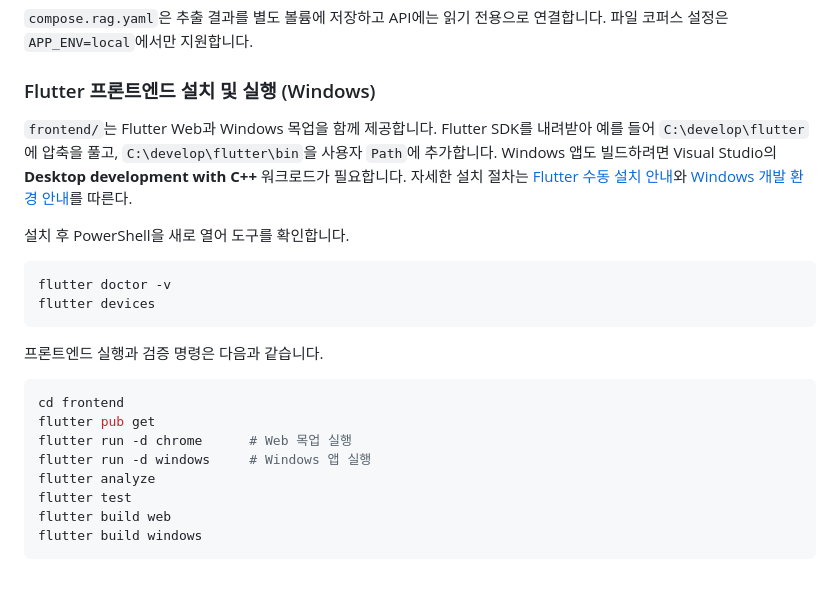
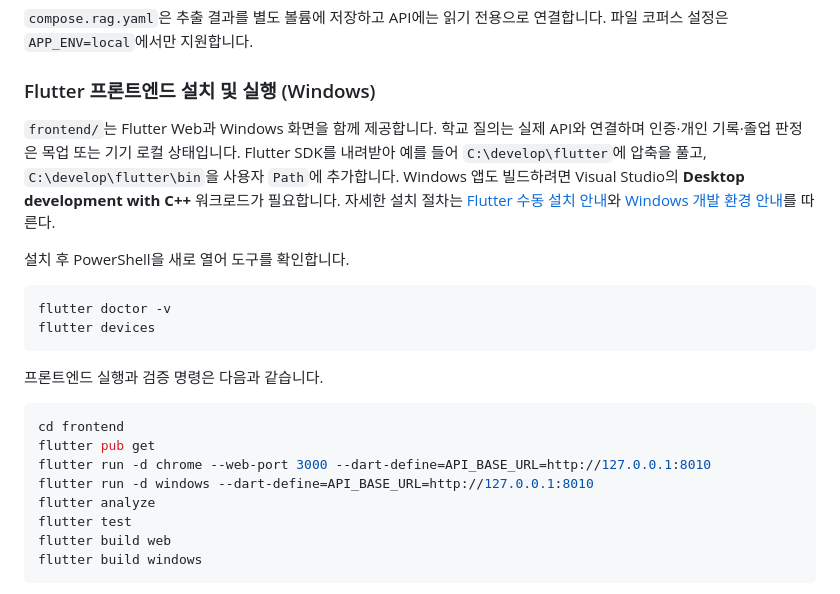
Before and after one commit to product04231125/UNIPATH, a Markdown page: README.md, the part around the change. GitHub-like rendering.

Commit message:
docs: align shared frontend launch commands with API configuration

````diff
--- a/README.md
+++ b/README.md
@@ -397,7 +397,8 @@ python3 backend/scripts/smoke_api.py
 
 ### Flutter 프론트엔드 설치 및 실행 (Windows)
 
-`frontend/`는 Flutter Web과 Windows 목업을 함께 제공합니다. Flutter SDK를 내려받아
+`frontend/`는 Flutter Web과 Windows 화면을 함께 제공합니다. 학교 질의는 실제 API와
+연결하며 인증·개인 기록·졸업 판정은 목업 또는 기기 로컬 상태입니다. Flutter SDK를 내려받아
 예를 들어 `C:\develop\flutter`에 압축을 풀고, `C:\develop\flutter\bin`을 사용자
 `Path`에 추가합니다. Windows 앱도 빌드하려면 Visual Studio의 **Desktop development
 with C++** 워크로드가 필요합니다. 자세한 설치 절차는 [Flutter 수동 설치 안내](https://docs.flutter.dev/install/manual)와 [Windows 개발 환경 안내](https://docs.flutter.dev/platform-integration/windows/setup)를 따른다.
@@ -414,8 +415,8 @@ flutter devices
 ```powershell
 cd frontend
 flutter pub get
-flutter run -d chrome      # Web 목업 실행
-flutter run -d windows     # Windows 앱 실행
+flutter run -d chrome --web-port 3000 --dart-define=API_BASE_URL=http://127.0.0.1:8010
+flutter run -d windows --dart-define=API_BASE_URL=http://127.0.0.1:8010
 flutter analyze
 flutter test
 flutter build web
````
